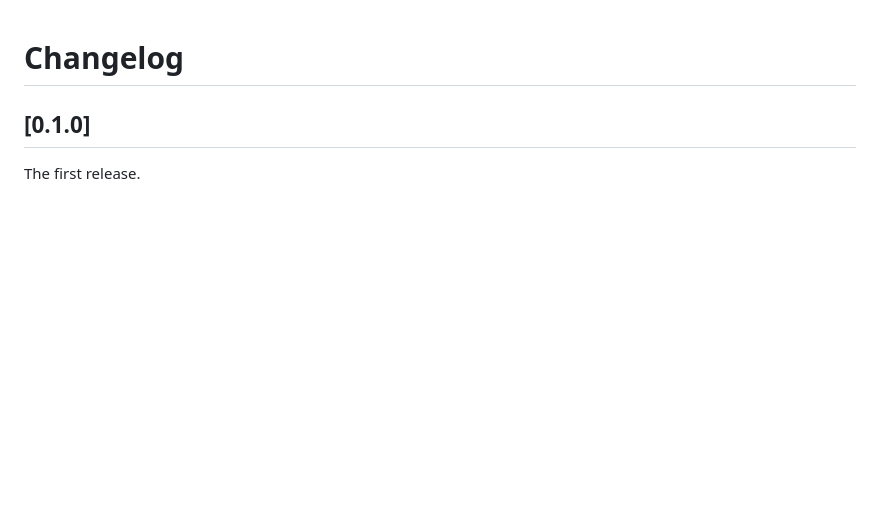
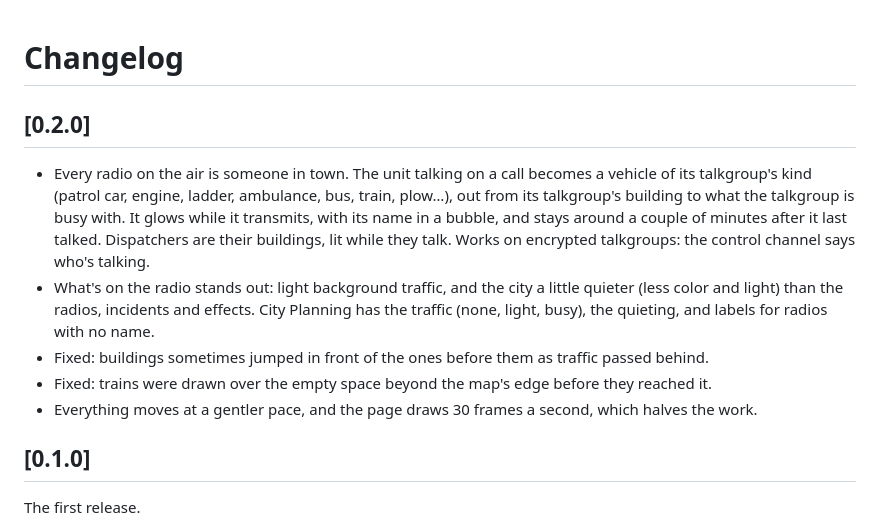
Before and after one commit to TrunkRecorder/trunk-city-2000, a Markdown page: CHANGELOG.md, the part around the change. GitHub-like rendering; blank space fills up the shorter version.

```diff
--- a/CHANGELOG.md
+++ b/CHANGELOG.md
@@ -1,4 +1,19 @@
 # Changelog
+
+## [0.2.0]
+
+- Every radio on the air is someone in town. The unit talking on a call becomes a vehicle of its
+  talkgroup's kind (patrol car, engine, ladder, ambulance, bus, train, plow…), out from its
+  talkgroup's building to what the talkgroup is busy with. It glows while it transmits, with its
+  name in a bubble, and stays around a couple of minutes after it last talked. Dispatchers are
+  their buildings, lit while they talk. Works on encrypted talkgroups: the control channel says
+  who's talking.
+- What's on the radio stands out: light background traffic, and the city a little quieter (less
+  color and light) than the radios, incidents and effects. City Planning has the traffic (none,
+  light, busy), the quieting, and labels for radios with no name.
+- Fixed: buildings sometimes jumped in front of the ones before them as traffic passed behind.
+- Fixed: trains were drawn over the empty space beyond the map's edge before they reached it.
+- Everything moves at a gentler pace, and the page draws 30 frames a second, which halves the work.
 
 ## [0.1.0]
 
```
Also changed, not shown: README.md (+22 -4 lines), interface/screenshots/main.png, interface/screenshots/planning.png, interface/screenshots/quad.png, 11 other files.
